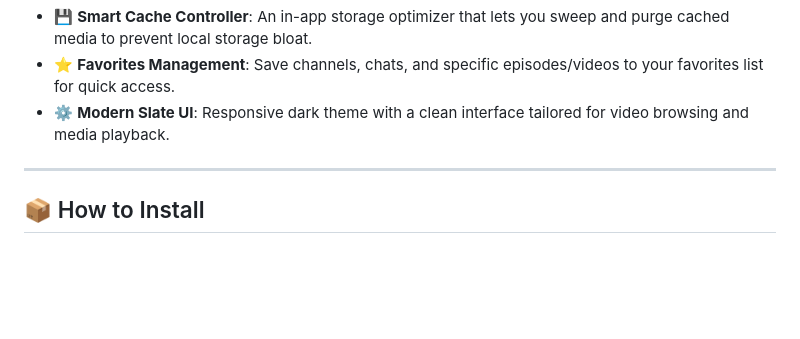
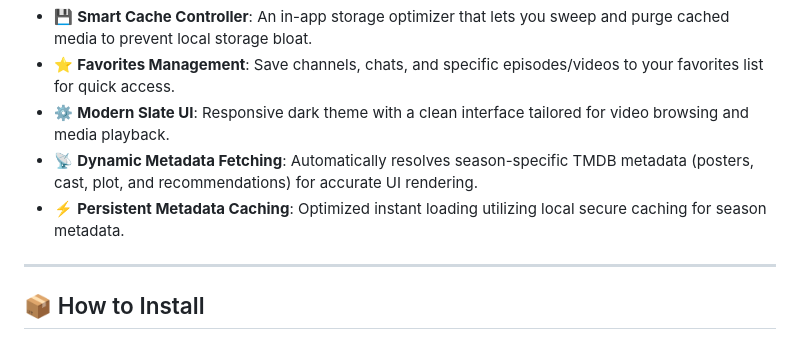
Before and after one commit to WorkerOfArea51/TelStream, a Markdown page: README.md, the part around the change. GitHub-like rendering; blank space fills up the shorter version.

Commit message:
docs: update README and create CHANGELOG with latest UI and metadata features

```diff
--- a/README.md
+++ b/README.md
@@ -35,6 +35,8 @@
 *   💾 **Smart Cache Controller**: An in-app storage optimizer that lets you sweep and purge cached media to prevent local storage bloat.
 *   ⭐ **Favorites Management**: Save channels, chats, and specific episodes/videos to your favorites list for quick access.
 *   ⚙️ **Modern Slate UI**: Responsive dark theme with a clean interface tailored for video browsing and media playback.
+*   📡 **Dynamic Metadata Fetching**: Automatically resolves season-specific TMDB metadata (posters, cast, plot, and recommendations) for accurate UI rendering.
+*   ⚡ **Persistent Metadata Caching**: Optimized instant loading utilizing local secure caching for season metadata.
 
 ---
 
```
Also changed, not shown: CHANGELOG.md (added, +19 -0 lines).
